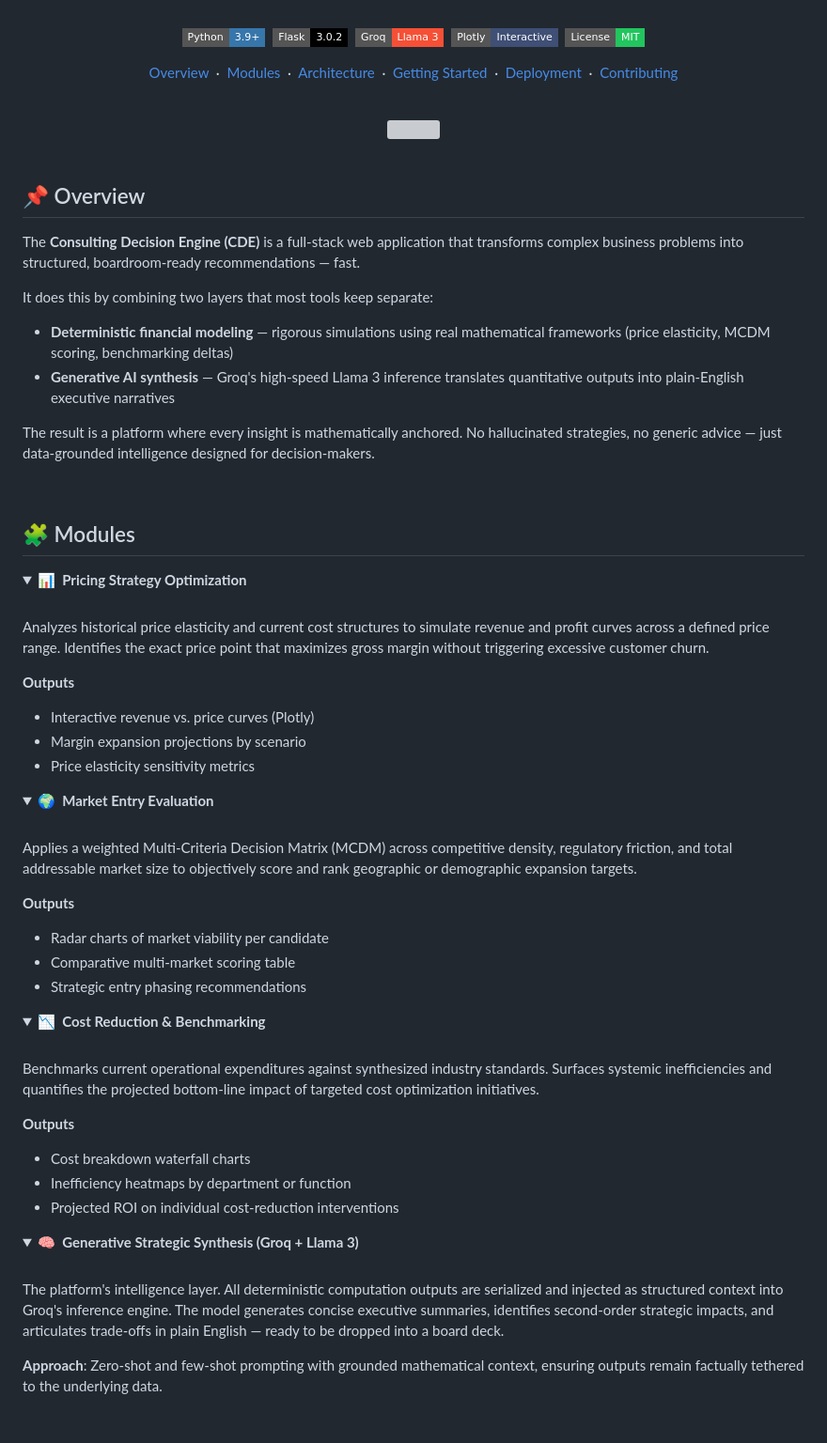
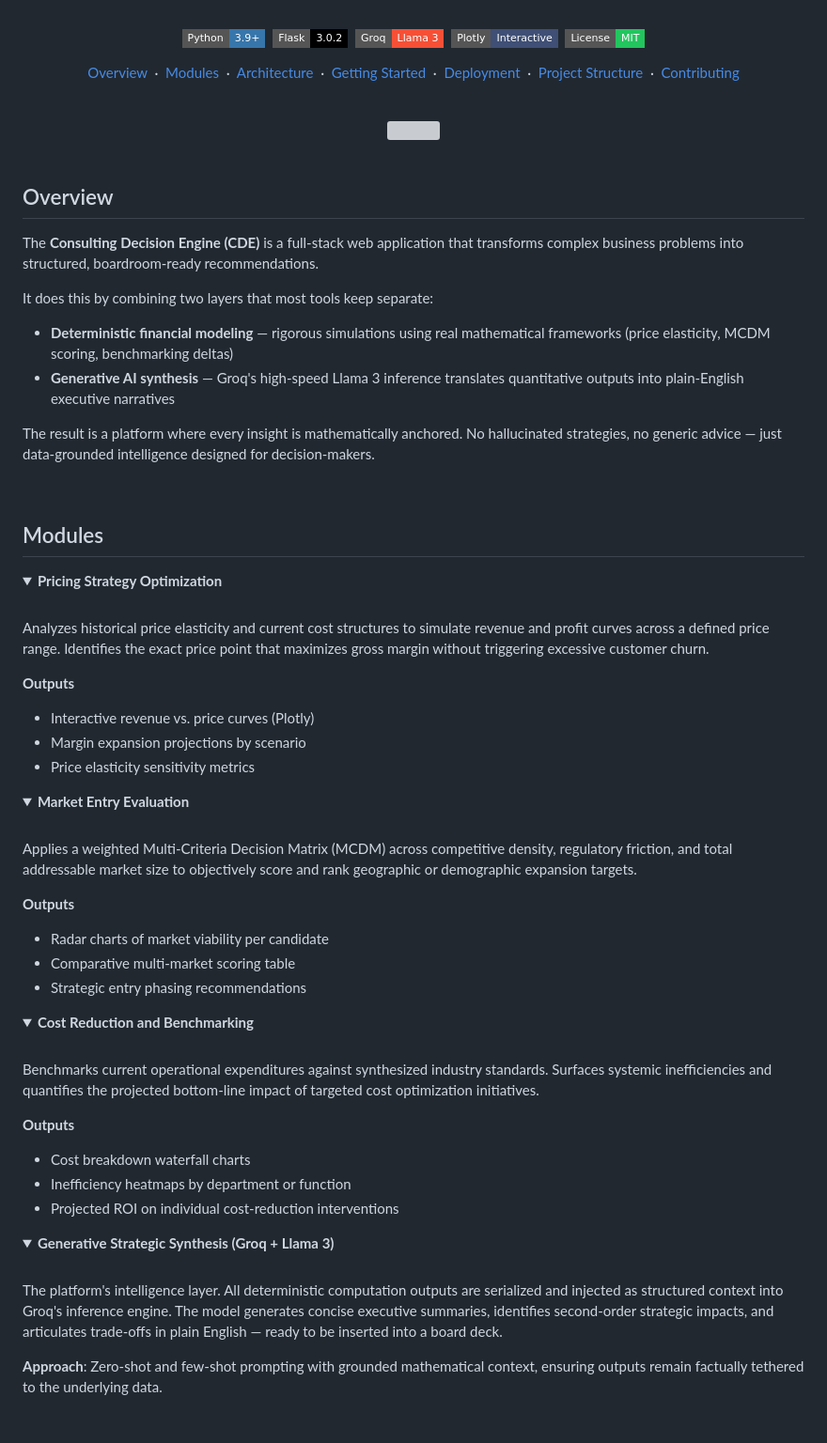
Before and after one commit to AlexKochu/consulting_engine, a Markdown page: README.md, the part around one of its changes. Shown at 94% size. Drawn GitHub-style; folded sections open; badges without logos; grey boxes are pictures that could not be loaded.

```diff
--- a/README.md
+++ b/README.md
@@ -19,12 +19,13 @@
   </p>
 
   <p>
-    <a href="#-overview">Overview</a> &nbsp;·&nbsp;
-    <a href="#-modules">Modules</a> &nbsp;·&nbsp;
-    <a href="#-architecture">Architecture</a> &nbsp;·&nbsp;
-    <a href="#-getting-started">Getting Started</a> &nbsp;·&nbsp;
-    <a href="#-deployment">Deployment</a> &nbsp;·&nbsp;
-    <a href="#-contributing">Contributing</a>
+    <a href="#overview">Overview</a> &nbsp;·&nbsp;
+    <a href="#modules">Modules</a> &nbsp;·&nbsp;
+    <a href="#architecture">Architecture</a> &nbsp;·&nbsp;
+    <a href="#getting-started">Getting Started</a> &nbsp;·&nbsp;
+    <a href="#deployment">Deployment</a> &nbsp;·&nbsp;
+    <a href="#project-structure">Project Structure</a> &nbsp;·&nbsp;
+    <a href="#contributing">Contributing</a>
   </p>
 
   <br />
@@ -33,9 +34,9 @@
 
 <br />
 
-## 📌 Overview
+## Overview
 
-The **Consulting Decision Engine (CDE)** is a full-stack web application that transforms complex business problems into structured, boardroom-ready recommendations — fast.
+The **Consulting Decision Engine (CDE)** is a full-stack web application that transforms complex business problems into structured, boardroom-ready recommendations.
 
 It does this by combining two layers that most tools keep separate:
 
@@ -46,10 +47,10 @@ The result is a platform where every insight is mathematically anchored. No hall
 
 <br />
 
-## 🧩 Modules
+## Modules
 
 <details>
-<summary><strong>📊 &nbsp;Pricing Strategy Optimization</strong></summary>
+<summary><strong>Pricing Strategy Optimization</strong></summary>
 
 <br />
 
@@ -63,7 +64,7 @@ Analyzes historical price elasticity and current cost structures to simulate rev
 </details>
 
 <details>
-<summary><strong>🌍 &nbsp;Market Entry Evaluation</strong></summary>
+<summary><strong>Market Entry Evaluation</strong></summary>
 
 <br />
 
@@ -77,7 +78,7 @@ Applies a weighted Multi-Criteria Decision Matrix (MCDM) across competitive dens
 </details>
 
 <details>
-<summary><strong>📉 &nbsp;Cost Reduction & Benchmarking</strong></summary>
+<summary><strong>Cost Reduction and Benchmarking</strong></summary>
 
 <br />
 
@@ -91,11 +92,11 @@ Benchmarks current operational expenditures against synthesized industry standar
 </details>
 
 <details>
-<summary><strong>🧠 &nbsp;Generative Strategic Synthesis (Groq + Llama 3)</strong></summary>
+<summary><strong>Generative Strategic Synthesis (Groq + Llama 3)</strong></summary>
 
 <br />
 
-The platform's intelligence layer. All deterministic computation outputs are serialized and injected as structured context into Groq's inference engine. The model generates concise executive summaries, identifies second-order strategic impacts, and articulates trade-offs in plain English — ready to be dropped into a board deck.
+The platform's intelligence layer. All deterministic computation outputs are serialized and injected as structured context into Groq's inference engine. The model generates concise executive summaries, identifies second-order strategic impacts, and articulates trade-offs in plain English — ready to be inserted into a board deck.
 
 **Approach**: Zero-shot and few-shot prompting with grounded mathematical context, ensuring outputs remain factually tethered to the underlying data.
 
```
Also changed, not shown: other parts of README.md (+104 -38 lines).
